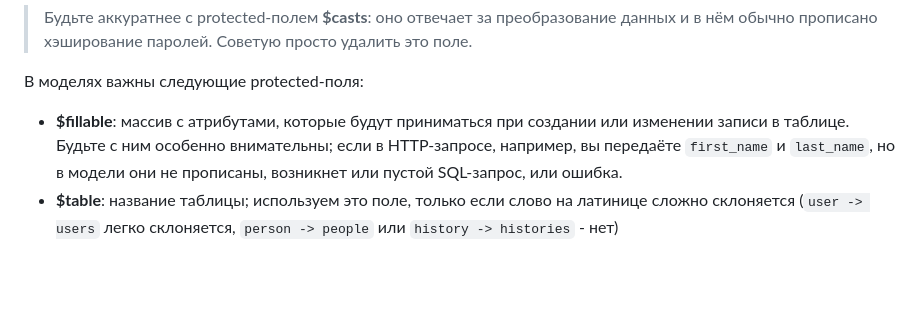
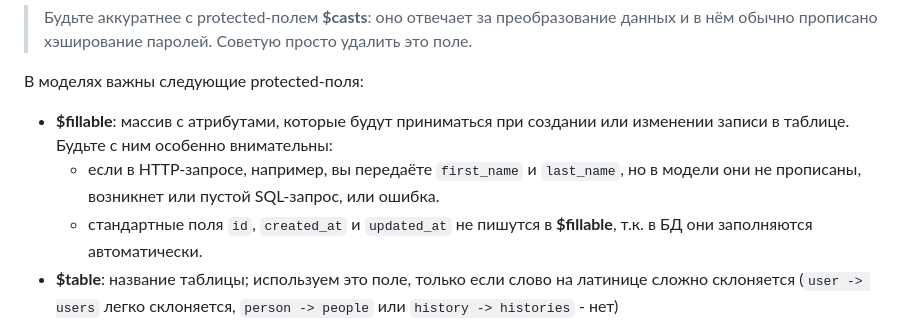
Before and after one commit to iXorr/laravel-guides, a Markdown page: README.md, the part around the change. Rendered like a GitHub page; blank space fills up the shorter version.

Commit message:
note added

```diff
--- a/README.md
+++ b/README.md
@@ -26,7 +26,9 @@
 
 В моделях важны следующие protected-поля:
 
-- **$fillable**: массив с атрибутами, которые будут приниматься при создании или изменении записи в таблице. Будьте с ним особенно внимательны; если в HTTP-запросе, например, вы передаёте ``first_name`` и ``last_name``, но в модели они не прописаны, возникнет или пустой SQL-запрос, или ошибка.
+- **$fillable**: массив с атрибутами, которые будут приниматься при создании или изменении записи в таблице. Будьте с ним особенно внимательны:
+    - если в HTTP-запросе, например, вы передаёте ``first_name`` и ``last_name``, но в модели они не прописаны, возникнет или пустой SQL-запрос, или ошибка.
+    - стандартные поля ``id``, ``created_at`` и ``updated_at`` не пишутся в **$fillable**, т.к. в БД они заполняются автоматически.
 - **$table**: название таблицы; используем это поле, только если слово на латинице сложно склоняется (``user -> users`` легко склоняется, ``person -> people`` или ``history -> histories`` - нет)
 - **$timestamps**: флаг, который показывает, есть ли в нашей таблицы метки времени создания и изменения записи. По умолчанию стоит **true**, но если вы не пользовались миграциями - поставьте **false**, иначе будет ошибка с SQL-запросом.
 
```
